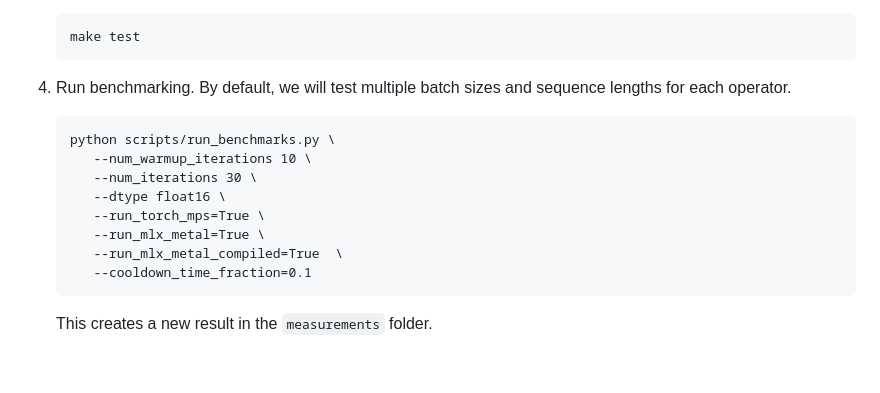
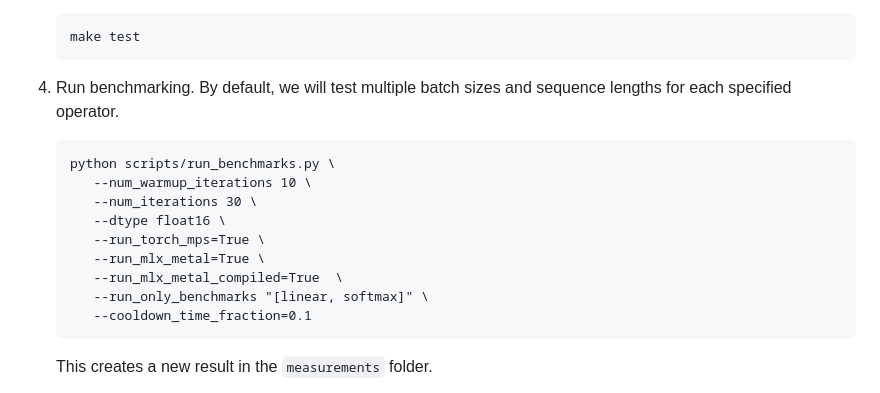
Before and after one commit to aukejw/mlx_transformers_benchmark, a Markdown page: README.md, the part around the change. GitHub-like rendering; blank space fills up the shorter version.

Commit message:
Only run fast benchmarks for the sample command in the readme.

````diff
--- a/README.md
+++ b/README.md
@@ -41,7 +41,7 @@ Before you start, you will need:
    make test
    ```
 
-3. Run benchmarking. By default, we will test multiple batch sizes and sequence lengths for each operator.
+3. Run benchmarking. By default, we will test multiple batch sizes and sequence lengths for each specified operator.
    ```
    python scripts/run_benchmarks.py \
       --num_warmup_iterations 10 \
@@ -50,6 +50,7 @@ Before you start, you will need:
       --run_torch_mps=True \
       --run_mlx_metal=True \
       --run_mlx_metal_compiled=True  \
+      --run_only_benchmarks "[linear, softmax]" \
       --cooldown_time_fraction=0.1
    ```
    This creates a new result in the `measurements` folder.
````
